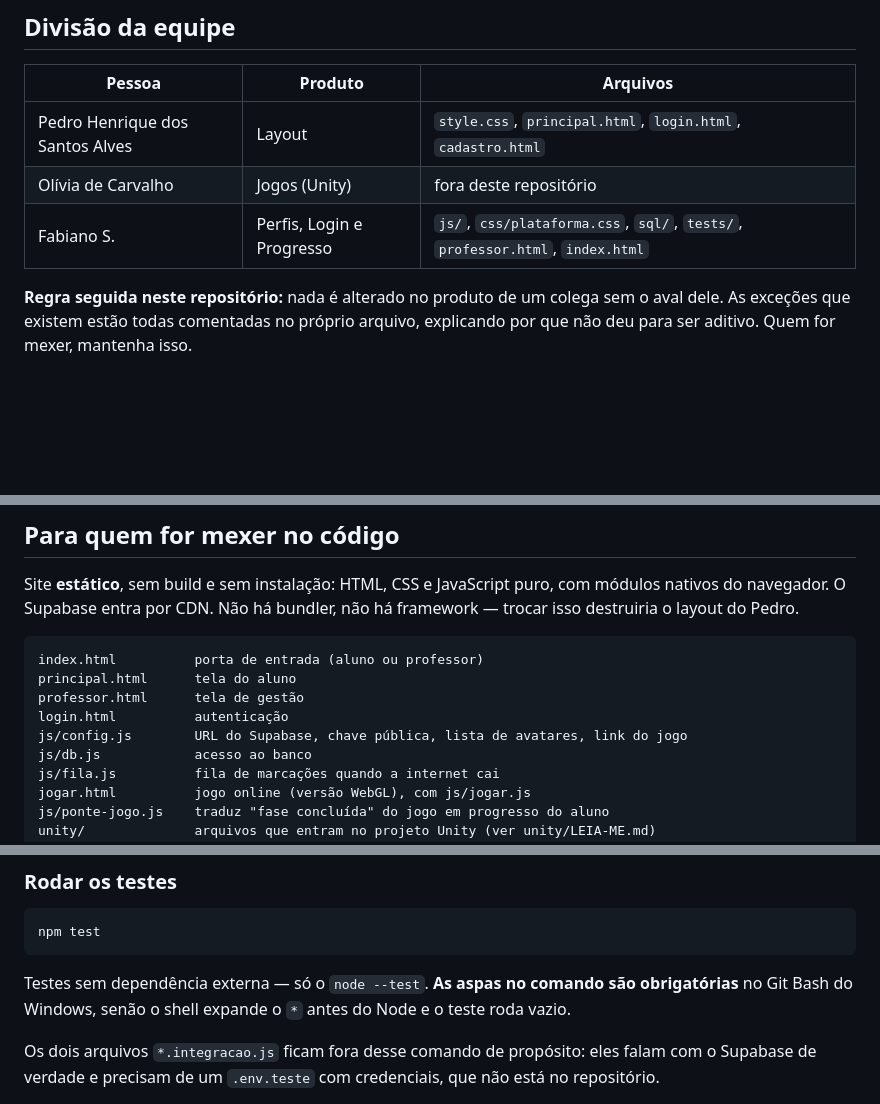
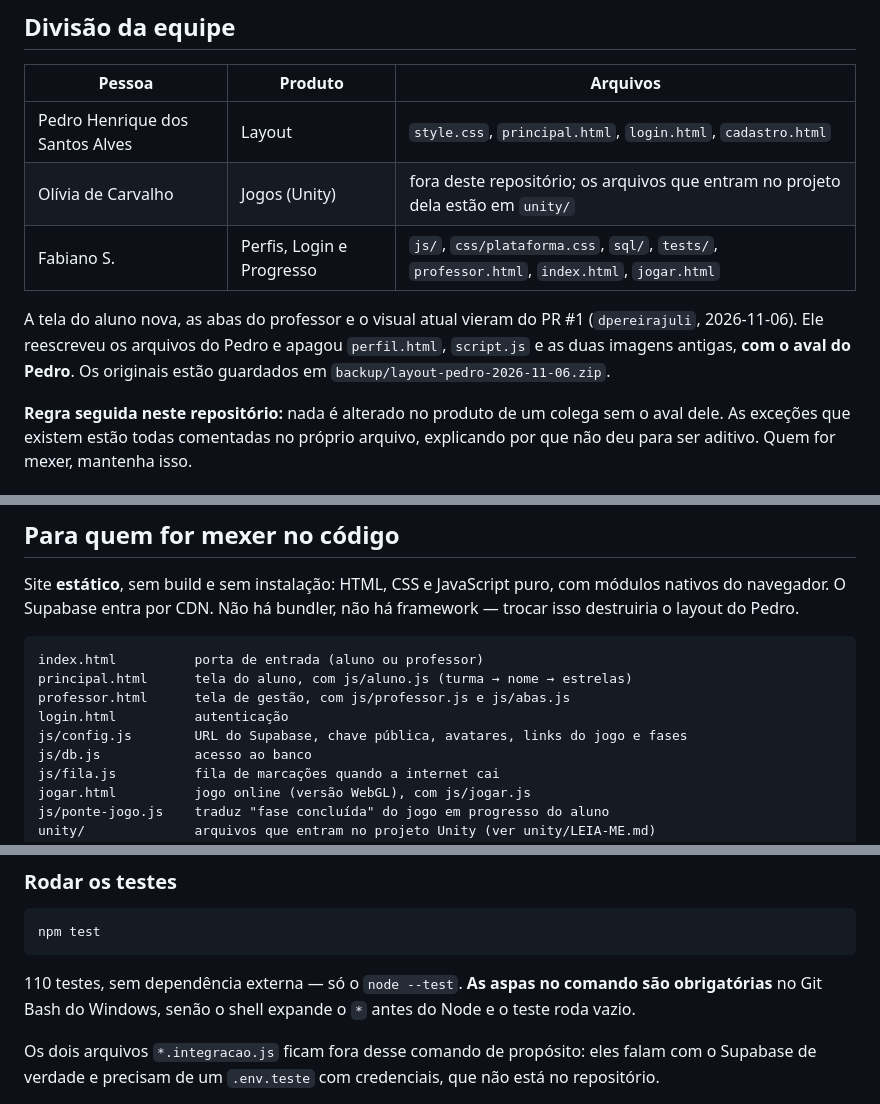
Before and after one commit to fabianosannino/Jogo_Univesp, a Markdown page: README.md, 3 parts joined by grey strips. GitHub-like rendering; blank space fills up the shorter version.

````diff
--- a/README.md
+++ b/README.md
@@ -59,8 +74,13 @@ contorna.
 | Pessoa | Produto | Arquivos |
 |---|---|---|
 | Pedro Henrique dos Santos Alves | Layout | `style.css`, `principal.html`, `login.html`, `cadastro.html` |
-| Olívia de Carvalho | Jogos (Unity) | fora deste repositório |
-| Fabiano S. | Perfis, Login e Progresso | `js/`, `css/plataforma.css`, `sql/`, `tests/`, `professor.html`, `index.html` |
+| Olívia de Carvalho | Jogos (Unity) | fora deste repositório; os arquivos que entram no projeto dela estão em `unity/` |
+| Fabiano S. | Perfis, Login e Progresso | `js/`, `css/plataforma.css`, `sql/`, `tests/`, `professor.html`, `index.html`, `jogar.html` |
+
+A tela do aluno nova, as abas do professor e o visual atual vieram do PR #1
+(`dpereirajuli`, 2026-11-06). Ele reescreveu os arquivos do Pedro e apagou `perfil.html`,
+`script.js` e as duas imagens antigas, **com o aval do Pedro**. Os originais estão
+guardados em `backup/layout-pedro-2026-11-06.zip`.
 
 **Regra seguida neste repositório:** nada é alterado no produto de um colega sem o aval
 dele. As exceções que existem estão todas comentadas no próprio arquivo, explicando por
@@ -122,10 +142,10 @@ trocar isso destruiria o layout do Pedro.
 
 ```
 index.html          porta de entrada (aluno ou professor)
-principal.html      tela do aluno
-professor.html      tela de gestão
+principal.html      tela do aluno, com js/aluno.js (turma → nome → estrelas)
+professor.html      tela de gestão, com js/professor.js e js/abas.js
 login.html          autenticação
-js/config.js        URL do Supabase, chave pública, lista de avatares, link do jogo
+js/config.js        URL do Supabase, chave pública, avatares, links do jogo e fases
 js/db.js            acesso ao banco
 js/fila.js          fila de marcações quando a internet cai
 jogar.html          jogo online (versão WebGL), com js/jogar.js
@@ -149,7 +169,7 @@ entra aqui.
 npm test
 ```
 
-Testes sem dependência externa — só o `node --test`. **As aspas no comando são
+110 testes, sem dependência externa — só o `node --test`. **As aspas no comando são
 obrigatórias** no Git Bash do Windows, senão o shell expande o `*` antes do Node e o
 teste roda vazio.
 
````
Also changed, not shown: other parts of README.md (+30 -15 lines).
